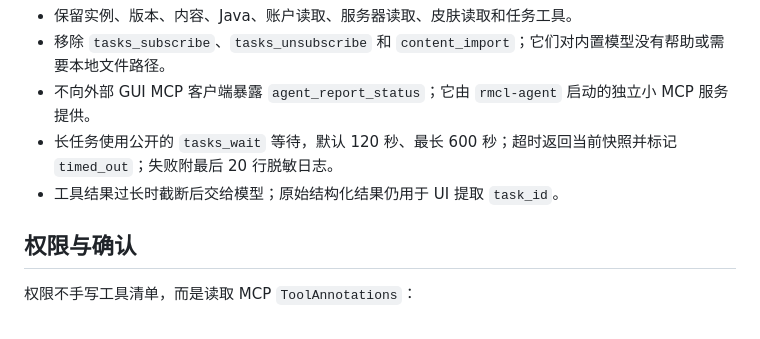
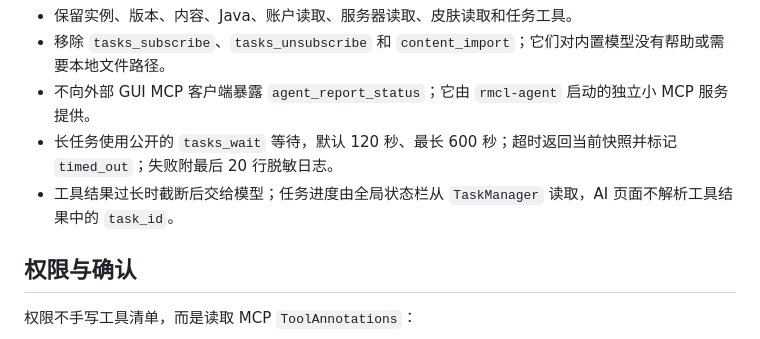
Before and after one commit to driftcell/RMCL, a Markdown page: docs/architecture/AGENT.md, the part around the change. GitHub-like rendering.

Commit message:
docs(agent): clarify task progress ownership

```diff
--- a/docs/architecture/AGENT.md
+++ b/docs/architecture/AGENT.md
@@ -40,7 +40,7 @@
 - 移除 `tasks_subscribe`、`tasks_unsubscribe` 和 `content_import`；它们对内置模型没有帮助或需要本地文件路径。
 - 不向外部 GUI MCP 客户端暴露 `agent_report_status`；它由 `rmcl-agent` 启动的独立小 MCP 服务提供。
 - 长任务使用公开的 `tasks_wait` 等待，默认 120 秒、最长 600 秒；超时返回当前快照并标记 `timed_out`；失败附最后 20 行脱敏日志。
-- 工具结果过长时截断后交给模型；原始结构化结果仍用于 UI 提取 `task_id`。
+- 工具结果过长时截断后交给模型；任务进度由全局状态栏从 `TaskManager` 读取，AI 页面不解析工具结果中的 `task_id`。
 
 ## 权限与确认
 
```
